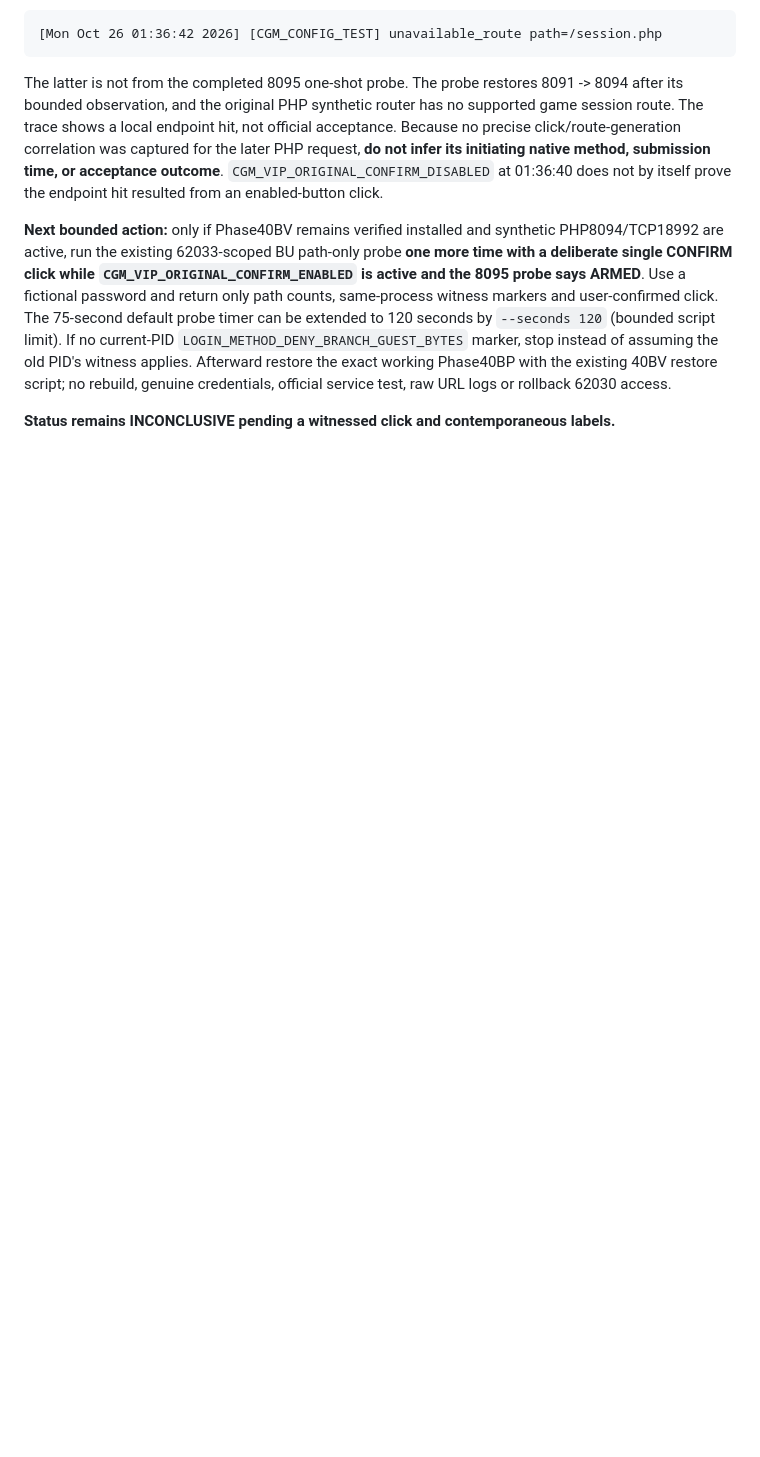
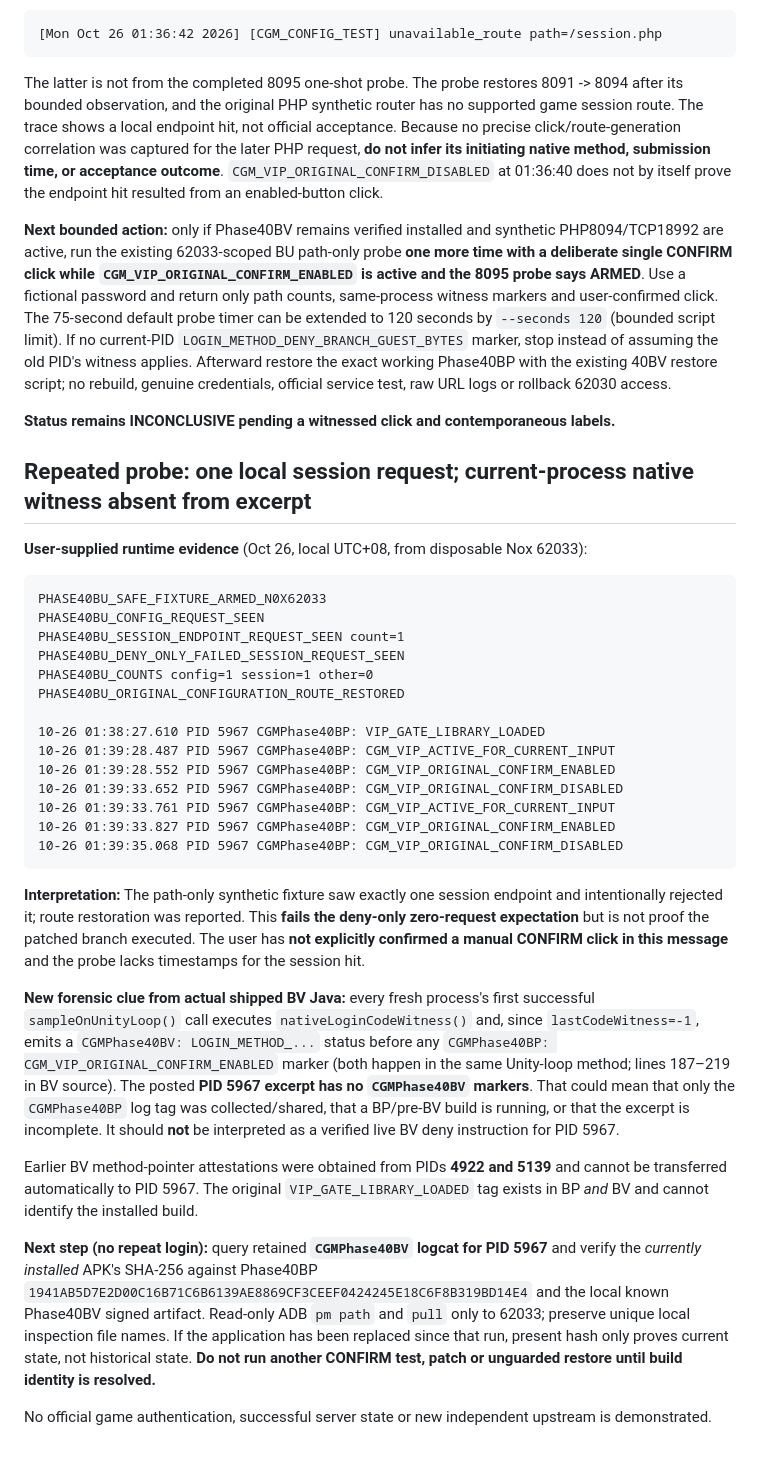
Before and after one commit to jpmiantozaki/JPCG, a Markdown page: docs/phase40bv-guest-login-witness-offline-2026-10-26.md, the part around the change. Drawn GitHub-style; blank space fills up the shorter version.

Commit message:
docs: record Phase40BV repeated session hit and absent current-PID witness

````diff
--- a/docs/phase40bv-guest-login-witness-offline-2026-10-26.md
+++ b/docs/phase40bv-guest-login-witness-offline-2026-10-26.md
@@ -111,3 +111,34 @@ The latter is not from the completed 8095 one-shot probe. The probe restores 809
 **Next bounded action:** only if Phase40BV remains verified installed and synthetic PHP8094/TCP18992 are active, run the existing 62033-scoped BU path-only probe **one more time with a deliberate single CONFIRM click while `CGM_VIP_ORIGINAL_CONFIRM_ENABLED` is active and the 8095 probe says ARMED**. Use a fictional password and return only path counts, same-process witness markers and user-confirmed click. The 75-second default probe timer can be extended to 120 seconds by `--seconds 120` (bounded script limit). If no current-PID `LOGIN_METHOD_DENY_BRANCH_GUEST_BYTES` marker, stop instead of assuming the old PID's witness applies. Afterward restore the exact working Phase40BP with the existing 40BV restore script; no rebuild, genuine credentials, official service test, raw URL logs or rollback 62030 access.
 
 **Status remains INCONCLUSIVE pending a witnessed click and contemporaneous labels.**
+
+## Repeated probe: one local session request; current-process native witness absent from excerpt
+
+**User-supplied runtime evidence** (Oct 26, local UTC+08, from disposable Nox 62033):
+
+```text
+PHASE40BU_SAFE_FIXTURE_ARMED_N0X62033
+PHASE40BU_CONFIG_REQUEST_SEEN
+PHASE40BU_SESSION_ENDPOINT_REQUEST_SEEN count=1
+PHASE40BU_DENY_ONLY_FAILED_SESSION_REQUEST_SEEN
+PHASE40BU_COUNTS config=1 session=1 other=0
+PHASE40BU_ORIGINAL_CONFIGURATION_ROUTE_RESTORED
+
+10-26 01:38:27.610 PID 5967 CGMPhase40BP: VIP_GATE_LIBRARY_LOADED
+10-26 01:39:28.487 PID 5967 CGMPhase40BP: CGM_VIP_ACTIVE_FOR_CURRENT_INPUT
+10-26 01:39:28.552 PID 5967 CGMPhase40BP: CGM_VIP_ORIGINAL_CONFIRM_ENABLED
+10-26 01:39:33.652 PID 5967 CGMPhase40BP: CGM_VIP_ORIGINAL_CONFIRM_DISABLED
+10-26 01:39:33.761 PID 5967 CGMPhase40BP: CGM_VIP_ACTIVE_FOR_CURRENT_INPUT
+10-26 01:39:33.827 PID 5967 CGMPhase40BP: CGM_VIP_ORIGINAL_CONFIRM_ENABLED
+10-26 01:39:35.068 PID 5967 CGMPhase40BP: CGM_VIP_ORIGINAL_CONFIRM_DISABLED
+```
+
+**Interpretation:** The path-only synthetic fixture saw exactly one session endpoint and intentionally rejected it; route restoration was reported. This **fails the deny-only zero-request expectation** but is not proof the patched branch executed. The user has **not explicitly confirmed a manual CONFIRM click in this message** and the probe lacks timestamps for the session hit.
+
+**New forensic clue from actual shipped BV Java:** every fresh process's first successful `sampleOnUnityLoop()` call executes `nativeLoginCodeWitness()` and, since `lastCodeWitness=-1`, emits a `CGMPhase40BV: LOGIN_METHOD_...` status before any `CGMPhase40BP: CGM_VIP_ORIGINAL_CONFIRM_ENABLED` marker (both happen in the same Unity-loop method; lines 187–219 in BV source). The posted **PID 5967 excerpt has no `CGMPhase40BV` markers**. That could mean that only the `CGMPhase40BP` log tag was collected/shared, that a BP/pre-BV build is running, or that the excerpt is incomplete. It should **not** be interpreted as a verified live BV deny instruction for PID 5967.
+
+Earlier BV method-pointer attestations were obtained from PIDs **4922 and 5139** and cannot be transferred automatically to PID 5967. The original `VIP_GATE_LIBRARY_LOADED` tag exists in BP *and* BV and cannot identify the installed build.
+
+**Next step (no repeat login):** query retained **`CGMPhase40BV` logcat for PID 5967** and verify the *currently installed* APK's SHA-256 against Phase40BP `1941AB5D7E2D00C16B71C6B6139AE8869CF3CEEF0424245E18C6F8B319BD14E4` and the local known Phase40BV signed artifact. Read-only ADB `pm path` and `pull` only to 62033; preserve unique local inspection file names. If the application has been replaced since that run, present hash only proves current state, not historical state. **Do not run another CONFIRM test, patch or unguarded restore until build identity is resolved.**
+
+No official game authentication, successful server state or new independent upstream is demonstrated.
````
